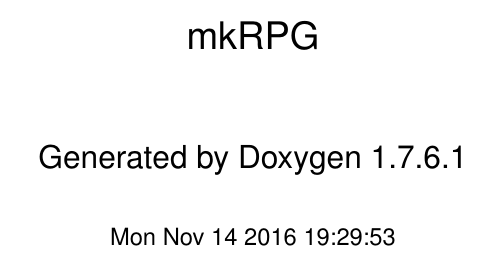
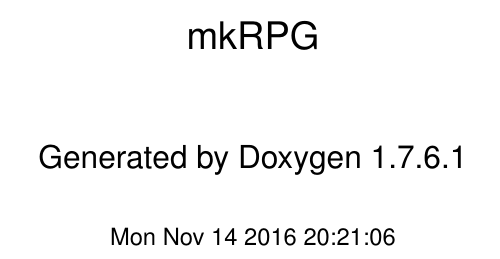
Before and after one commit to mkRPGDev/mkRPG, a LaTeX book (doc/latex/refman.tex, which reads doc/latex/doxygen.sty): part of page 1 of 106, cut so that both start at the same text. The pictures show the PDF file doc/latex/refman.pdf that the author committed with the source.

Commit message:
Deploy code docs to GitHub Pages Travis build: 78
Commit: 692b60a93c85f1f1c99315444579adc6d65233c2

```diff
--- a/doc/latex/doxygen.sty
+++ b/doc/latex/doxygen.sty
@@ -39,8 +39,8 @@
 \fancyhead[RO]{\fancyplain{}{\bfseries\thepage}}
 \fancyfoot[LE]{\fancyplain{}{}}
 \fancyfoot[CE]{\fancyplain{}{}}
-\fancyfoot[RE]{\fancyplain{}{\bfseries\scriptsize \-Generated on \-Mon \-Nov 14 2016 19\-:29\-:49 for mk\-R\-P\-G by Doxygen }}
-\fancyfoot[LO]{\fancyplain{}{\bfseries\scriptsize \-Generated on \-Mon \-Nov 14 2016 19\-:29\-:49 for mk\-R\-P\-G by Doxygen }}
+\fancyfoot[RE]{\fancyplain{}{\bfseries\scriptsize \-Generated on \-Mon \-Nov 14 2016 20\-:21\-:03 for mk\-R\-P\-G by Doxygen }}
+\fancyfoot[LO]{\fancyplain{}{\bfseries\scriptsize \-Generated on \-Mon \-Nov 14 2016 20\-:21\-:03 for mk\-R\-P\-G by Doxygen }}
 \fancyfoot[CO]{\fancyplain{}{}}
 \fancyfoot[RO]{\fancyplain{}{}}
 %---------- Internal commands used in this style file ----------------
--- a/doc/latex/refman.tex
+++ b/doc/latex/refman.tex
@@ -52,7 +52,7 @@
 \vspace*{1cm}
 {\large \-Generated by Doxygen 1.7.6.1}\\
 \vspace*{0.5cm}
-{\small Mon Nov 14 2016 19:29:53}\\
+{\small Mon Nov 14 2016 20:21:06}\\
 \end{center}
 \end{titlepage}
 \clearemptydoublepage
```
Also changed, not shown: doc/latex/class_b_dock_widget.pdf, doc/latex/class_cell.pdf, doc/latex/class_cell_dock.pdf, doc/latex/class_cell_type.pdf, doc/latex/class_cell_types_dock.pdf, doc/latex/class_game.pdf, doc/latex/class_game_object.pdf, doc/latex/class_image.pdf, doc/latex/class_map.pdf, doc/latex/class_map_dock.pdf, doc/latex/class_object.pdf, doc/latex/class_selection_dock.pdf, doc/latex/class_world.pdf, doc/latex/classsrc_1_1cache_1_1_chunk_cache.pdf, 9 more files.
